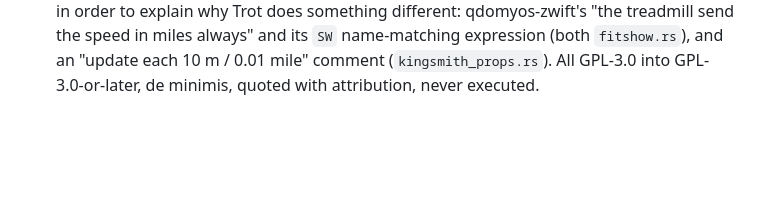
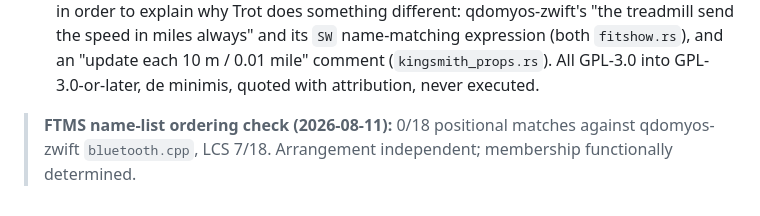
Before and after one commit to jeffrey12cali/trot, a Markdown page: docs/provenance.md, the part around the change. Rendered like a GitHub page; blank space fills up the shorter version.

Commit message:
Close the FTMS name-list ordering question with a real diff
The one item flagged as the weakest link in the licensing analysis — the
possibility that the FTMS device-name list is a copied 'selection and
arrangement' of qdomyos-zwift's matcher — is now answered with data
rather than argument.

Fetched upstream bluetooth.cpp (4813 lines) and extracted the same 18
names in file order. Result: 0/18 positional matches, longest common
subsequence 7/18. Membership is identical, necessarily so — it is the set
of devices known to speak FTMS, which is a fact about the devices, and the
names originate with their manufacturers. The arrangement is independent:
upstream's order falls out of an if-else dispatch chain, ours groups by
vendor and carries a per-entry rationale.

Under EU compilation protection the question is whether selection or
arrangement is the author's own intellectual creation. Arrangement is
demonstrably not copied; selection is functionally determined. Recorded in
provenance.md.

Co-Authored-By: Claude Opus 5 (1M context) <noreply@anthropic.com>
Claude-Session: https://claude.ai/code/session_01NuEFa8LEcJqGfqtnCLAf2a

```diff
--- a/docs/provenance.md
+++ b/docs/provenance.md
@@ -109,3 +109,5 @@ For completeness, upstream material that is **not** in this tree, by policy:
   name-matching expression (both `fitshow.rs`), and an "update each 10 m /
   0.01 mile" comment (`kingsmith_props.rs`). All GPL-3.0 into
   GPL-3.0-or-later, de minimis, quoted with attribution, never executed.
+
+> **FTMS name-list ordering check (2026-08-11):** 0/18 positional matches against qdomyos-zwift `bluetooth.cpp`, LCS 7/18. Arrangement independent; membership functionally determined.
```
